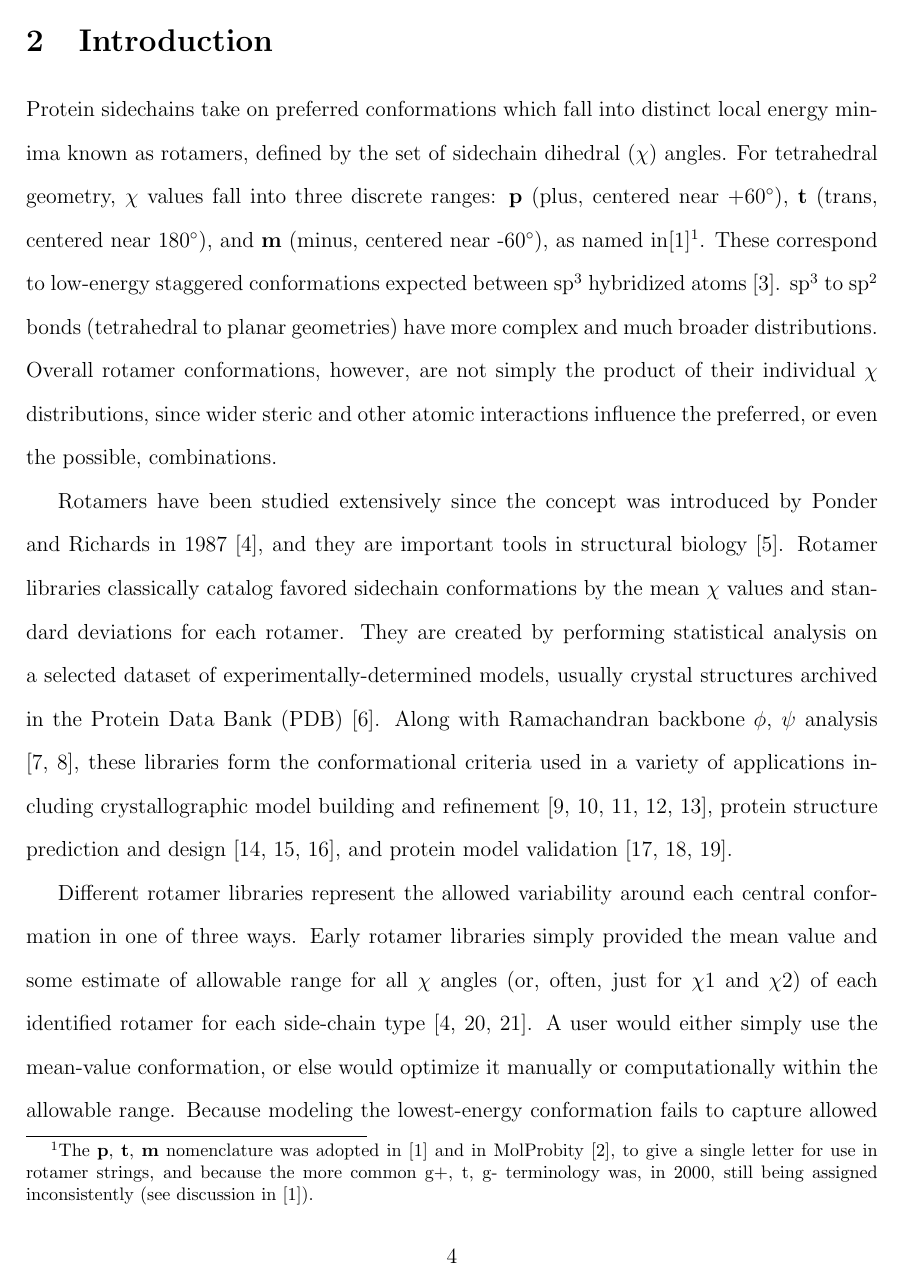
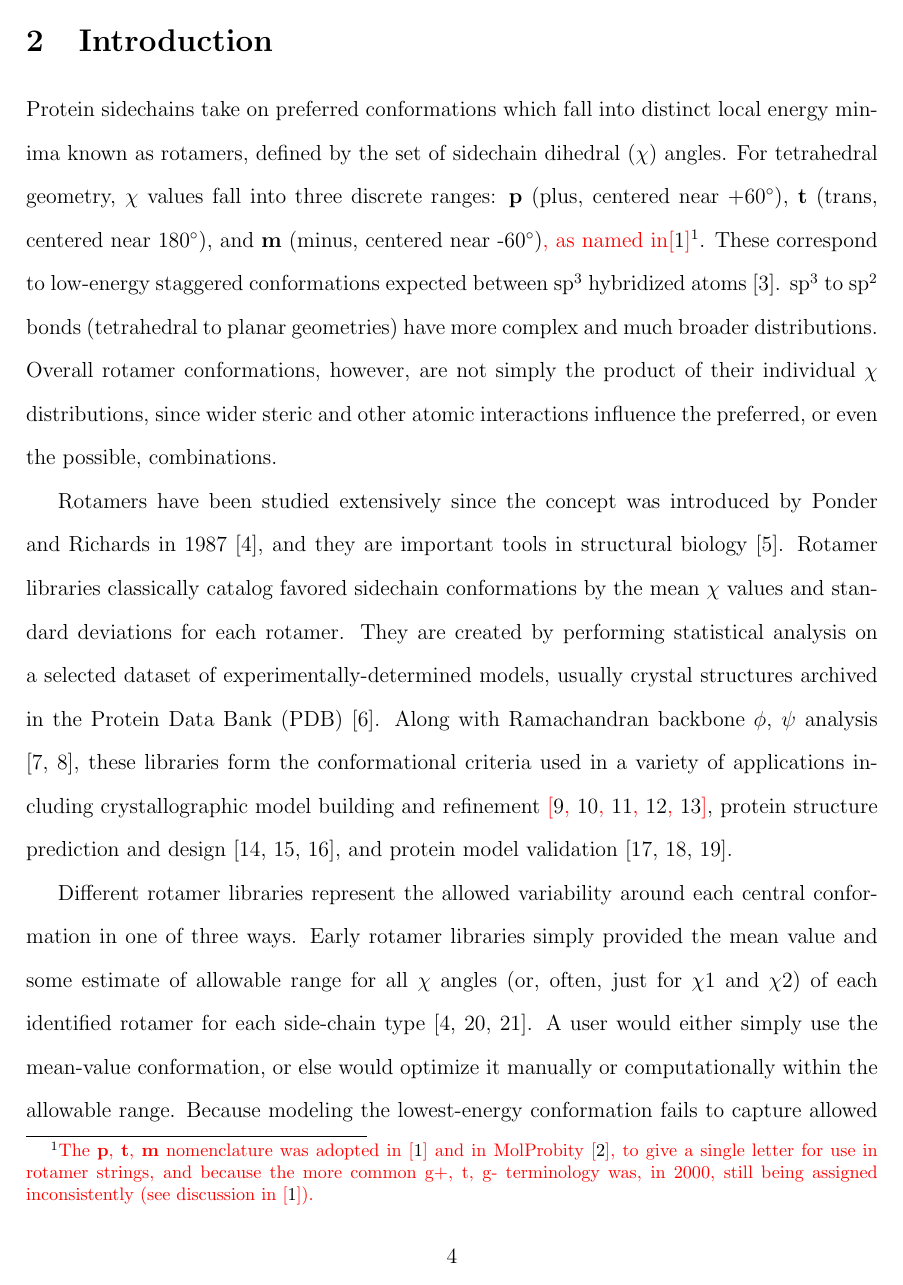
Before and after one commit to bhintze/rota_ultimate, a LaTeX document (HintzeManuscript.tex): page 4 of 35. Compiled offline with pdfLaTeX.

```diff
--- a/HintzeManuscript.tex
+++ b/HintzeManuscript.tex
@@ -36,8 +36,8 @@
 % These define the color of the changed text in the revision for the editor.
 % Choose by commenting out what you DON't want.
 % #FF0000 for red and #000000 for black (i.e. essentially DON'T change color)
-\definecolor{changecolor}{HTML}{000000} %BLACK
-%\definecolor{changecolor}{HTML}{FF0000} %RED
+%\definecolor{changecolor}{HTML}{000000} %BLACK
+\definecolor{changecolor}{HTML}{FF0000} %RED
 
 \begin{document}
 \input{figure_commands}
```
Also changed, not shown: 1 other file.
